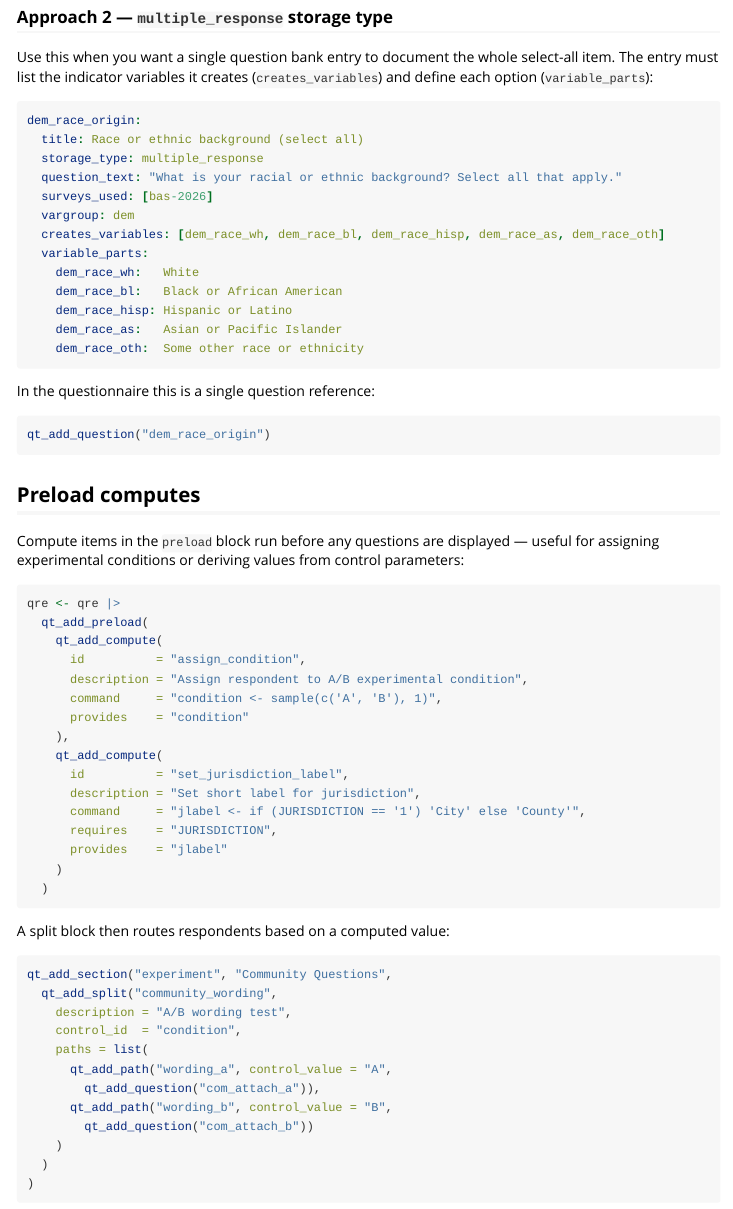
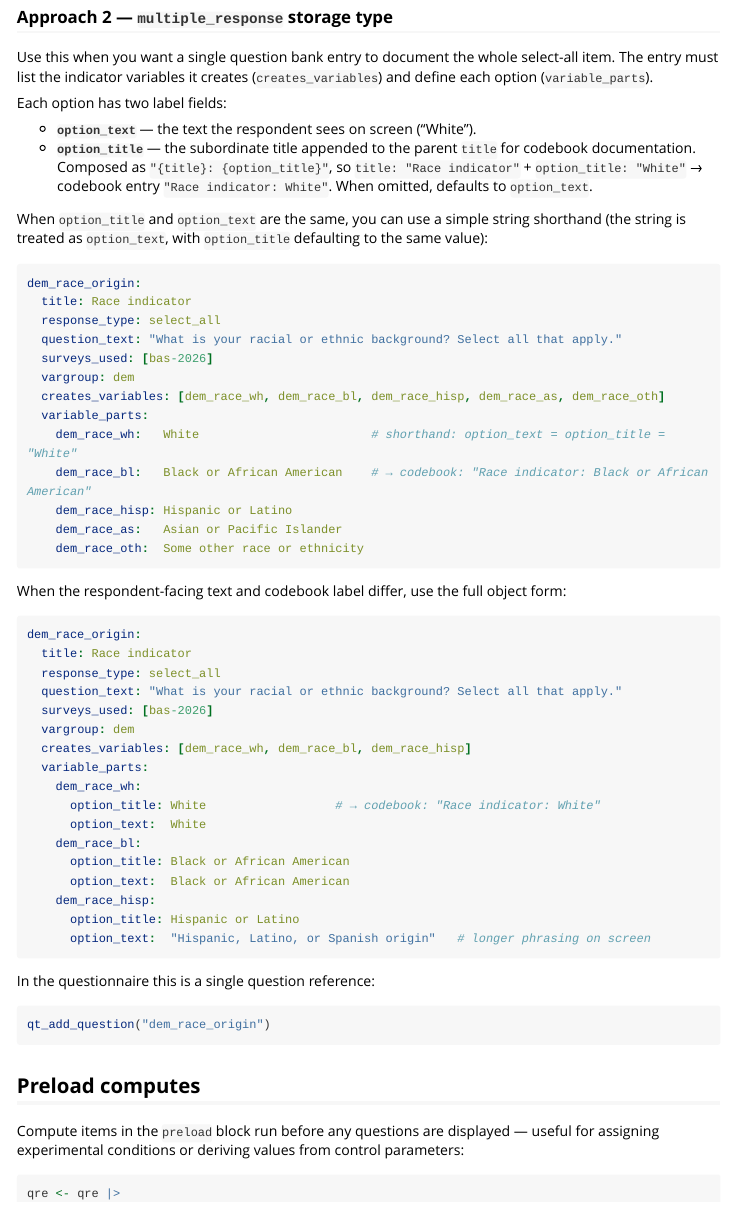
Before and after one commit to mikebader/qretools, an R Markdown document (vignettes/building-a-questionnaire.Rmd): the page in a window 1100 px wide, from 4330 px down. Rendered offline with R 4.5, knitr and Pandoc, with nearby package versions; some code elsewhere in the file could not run offline; long lines of code are wrapped.

Commit message:
Replace part_label/part_text with option_title/option_text for variable parts
Introduces a cleaner, more semantically explicit pair of fields for
documenting select-all (and ranking) option parts:

- option_title: subordinate label appended to the parent question's title
  in codebook documentation (e.g., parent title "Race indicator" +
  option_title "White" → "Race indicator: White"). Defaults to option_text
  when omitted.
- option_text: the text shown to respondents. When both fields are identical,
  a simple string shorthand remains valid (string treated as option_text,
  option_title defaults to same value).

Replaces the previous part_label/part_text naming throughout:
- inst/schemas/question-yaml-schema.yml
- inst/doc/qretools-implementation-guide.md
- R/utils.R (comment only)
- vignettes/building-a-questionnaire.Rmd (updated examples showing both
  shorthand and full object form, with explanation of composition rule)

https://claude.ai/code/session_01GirzVorbMniNrrxF6BXzzt

````diff
--- a/vignettes/building-a-questionnaire.Rmd
+++ b/vignettes/building-a-questionnaire.Rmd
@@ -234,22 +234,57 @@
 
 Use this when you want a single question bank entry to document the whole
 select-all item.  The entry must list the indicator variables it creates
-(`creates_variables`) and define each option (`variable_parts`):
+(`creates_variables`) and define each option (`variable_parts`).
+
+Each option has two label fields:
+
+- **`option_text`** — the text the respondent sees on screen ("White").
+- **`option_title`** — the subordinate title appended to the parent `title`
+  for codebook documentation.  Composed as `"{title}: {option_title}"`, so
+  `title: "Race indicator"` + `option_title: "White"` → codebook entry
+  `"Race indicator: White"`.  When omitted, defaults to `option_text`.
+
+When `option_title` and `option_text` are the same, you can use a simple
+string shorthand (the string is treated as `option_text`, with `option_title`
+defaulting to the same value):
 
 ```yaml
 dem_race_origin:
-  title: Race or ethnic background (select all)
-  storage_type: multiple_response
+  title: Race indicator
+  response_type: select_all
   question_text: "What is your racial or ethnic background? Select all that apply."
   surveys_used: [bas-2026]
   vargroup: dem
   creates_variables: [dem_race_wh, dem_race_bl, dem_race_hisp, dem_race_as, dem_race_oth]
   variable_parts:
-    dem_race_wh:   White
-    dem_race_bl:   Black or African American
+    dem_race_wh:   White                        # shorthand: option_text = option_title = "White"
+    dem_race_bl:   Black or African American    # → codebook: "Race indicator: Black or African American"
     dem_race_hisp: Hispanic or Latino
     dem_race_as:   Asian or Pacific Islander
     dem_race_oth:  Some other race or ethnicity
+```
+
+When the respondent-facing text and codebook label differ, use the full object
+form:
+
+```yaml
+dem_race_origin:
+  title: Race indicator
+  response_type: select_all
+  question_text: "What is your racial or ethnic background? Select all that apply."
+  surveys_used: [bas-2026]
+  vargroup: dem
+  creates_variables: [dem_race_wh, dem_race_bl, dem_race_hisp]
+  variable_parts:
+    dem_race_wh:
+      option_title: White                  # → codebook: "Race indicator: White"
+      option_text:  White
+    dem_race_bl:
+      option_title: Black or African American
+      option_text:  Black or African American
+    dem_race_hisp:
+      option_title: Hispanic or Latino
+      option_text:  "Hispanic, Latino, or Spanish origin"   # longer phrasing on screen
 ```
 
 In the questionnaire this is a single question reference:
````
Also changed, not shown: R/utils.R (+3 -1 lines), inst/doc/qretools-implementation-guide.md (+12 -4 lines), inst/schemas/question-yaml-schema.yml (+15 -12 lines).
